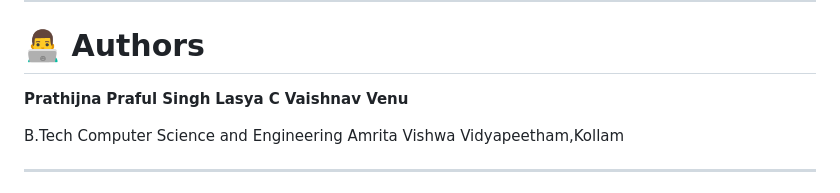
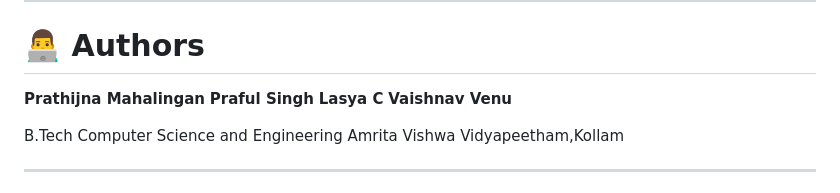
Before and after one commit to S1Prime/Hotel-Management-System-DBMS, a Markdown page: README.md, the part around the change. GitHub-like rendering.

Commit message:
Update author name to full name

```diff
--- a/README.md
+++ b/README.md
@@ -206,7 +206,7 @@ Include screenshots of:
 
 # 👨‍💻 Authors
 
-**Prathijna**
+**Prathijna Mahalingan**
 **Praful Singh**
 **Lasya C**
 **Vaishnav Venu**
```
